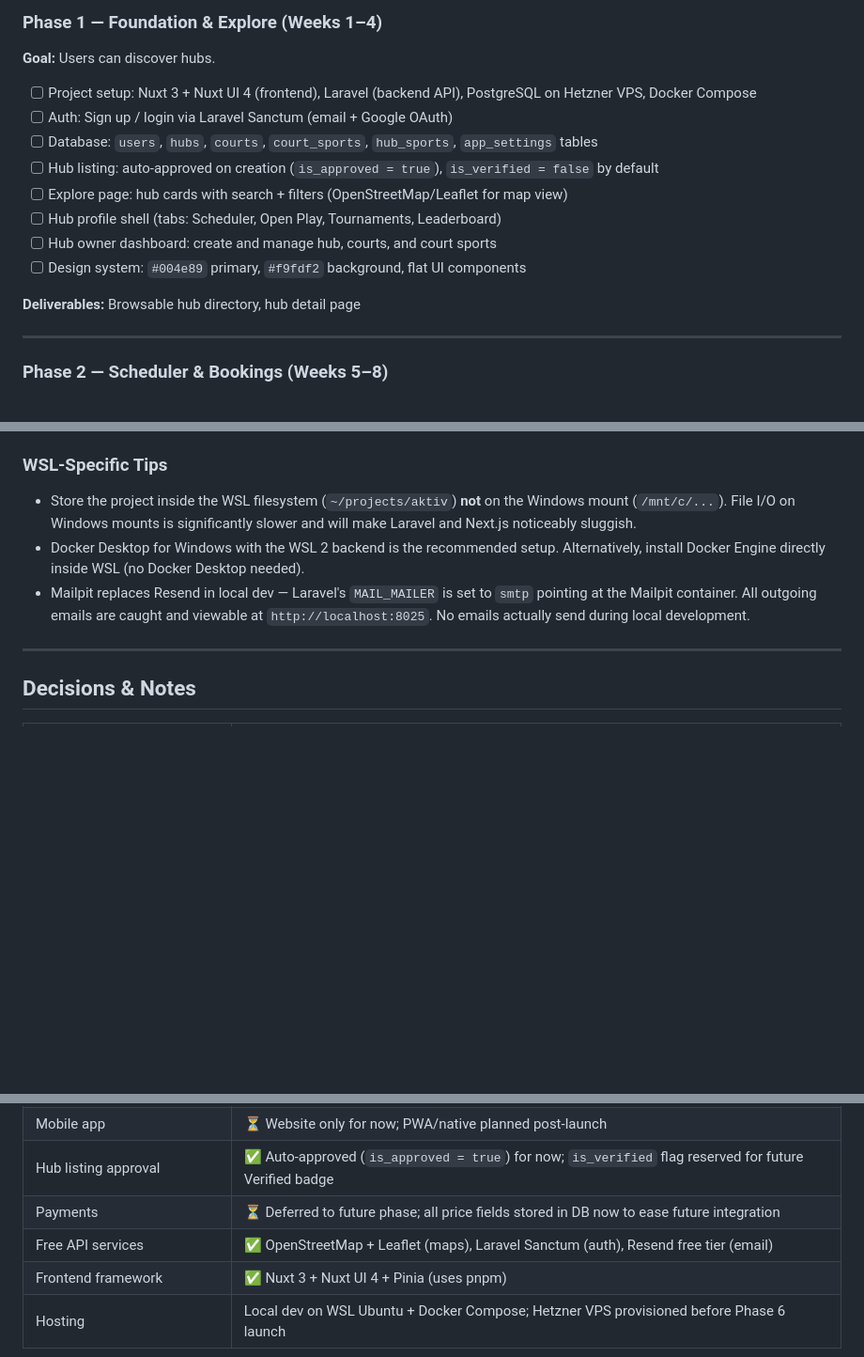
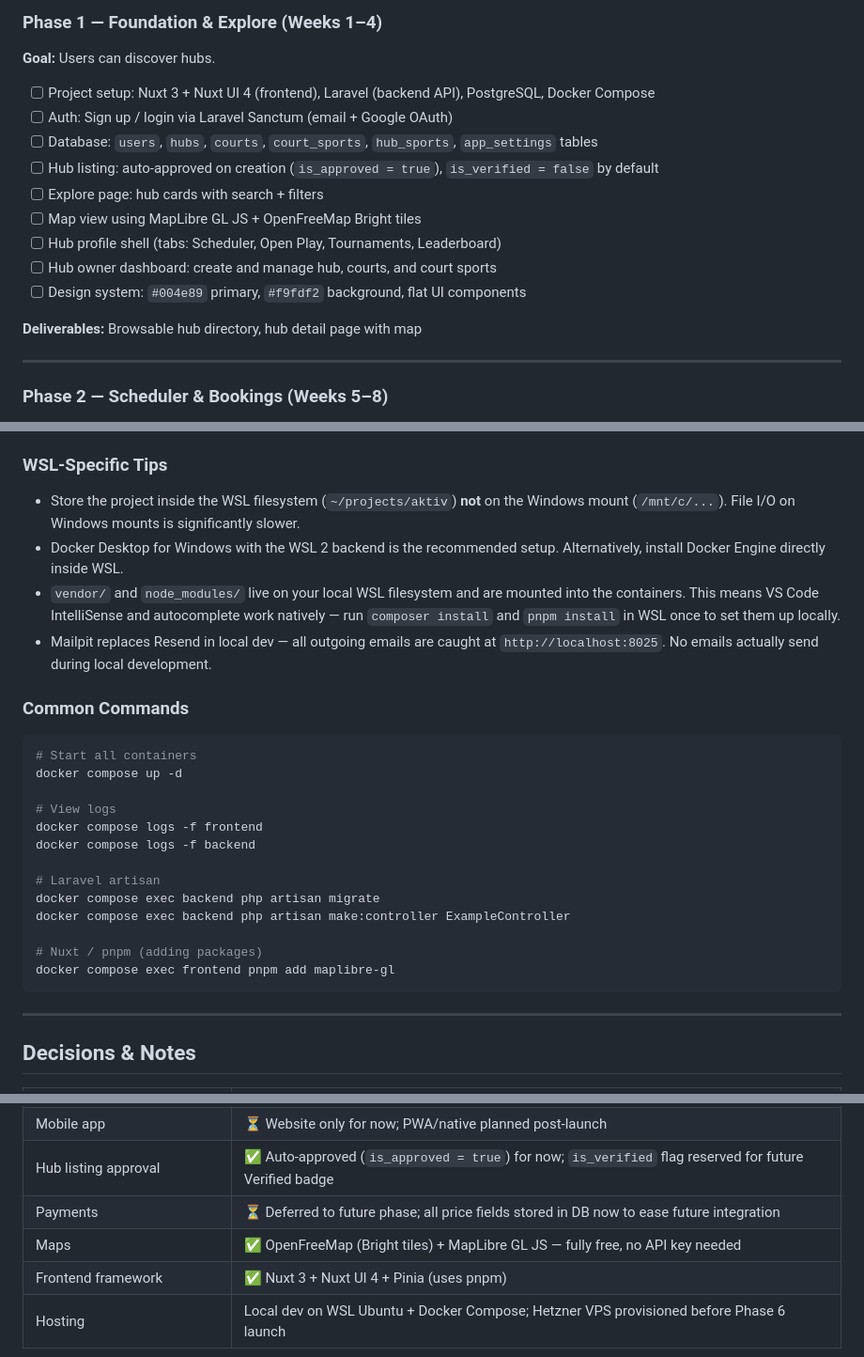
Before and after one commit to amelitoalcuitas/aktiv, a Markdown page: README.md, 3 parts joined by grey strips. Shown at 94% size. Rendered like a GitHub page; blank space fills up the shorter version.

````diff
--- a/README.md
+++ b/README.md
@@ -263,16 +263,17 @@ hub_reviews
 
 **Goal:** Users can discover hubs.
 
-- [ ] Project setup: Nuxt 3 + Nuxt UI 4 (frontend), Laravel (backend API), PostgreSQL on Hetzner VPS, Docker Compose
+- [ ] Project setup: Nuxt 3 + Nuxt UI 4 (frontend), Laravel (backend API), PostgreSQL, Docker Compose
 - [ ] Auth: Sign up / login via Laravel Sanctum (email + Google OAuth)
 - [ ] Database: `users`, `hubs`, `courts`, `court_sports`, `hub_sports`, `app_settings` tables
 - [ ] Hub listing: auto-approved on creation (`is_approved = true`), `is_verified = false` by default
-- [ ] Explore page: hub cards with search + filters (OpenStreetMap/Leaflet for map view)
+- [ ] Explore page: hub cards with search + filters
+- [ ] Map view using MapLibre GL JS + OpenFreeMap Bright tiles
 - [ ] Hub profile shell (tabs: Scheduler, Open Play, Tournaments, Leaderboard)
 - [ ] Hub owner dashboard: create and manage hub, courts, and court sports
 - [ ] Design system: `#004e89` primary, `#f9fdf2` background, flat UI components
 
-**Deliverables:** Browsable hub directory, hub detail page
+**Deliverables:** Browsable hub directory, hub detail page with map
 
 ---
 
@@ -416,9 +426,28 @@ hub_reviews
 
 ### WSL-Specific Tips
 
-- Store the project inside the WSL filesystem (`~/projects/aktiv`) **not** on the Windows mount (`/mnt/c/...`). File I/O on Windows mounts is significantly slower and will make Laravel and Next.js noticeably sluggish.
-- Docker Desktop for Windows with the WSL 2 backend is the recommended setup. Alternatively, install Docker Engine directly inside WSL (no Docker Desktop needed).
-- Mailpit replaces Resend in local dev — Laravel's `MAIL_MAILER` is set to `smtp` pointing at the Mailpit container. All outgoing emails are caught and viewable at `http://localhost:8025`. No emails actually send during local development.
+- Store the project inside the WSL filesystem (`~/projects/aktiv`) **not** on the Windows mount (`/mnt/c/...`). File I/O on Windows mounts is significantly slower.
+- Docker Desktop for Windows with the WSL 2 backend is the recommended setup. Alternatively, install Docker Engine directly inside WSL.
+- `vendor/` and `node_modules/` live on your local WSL filesystem and are mounted into the containers. This means VS Code IntelliSense and autocomplete work natively — run `composer install` and `pnpm install` in WSL once to set them up locally.
+- Mailpit replaces Resend in local dev — all outgoing emails are caught at `http://localhost:8025`. No emails actually send during local development.
+
+### Common Commands
+
+```bash
+# Start all containers
+docker compose up -d
+
+# View logs
+docker compose logs -f frontend
+docker compose logs -f backend
+
+# Laravel artisan
+docker compose exec backend php artisan migrate
+docker compose exec backend php artisan make:controller ExampleController
+
+# Nuxt / pnpm (adding packages)
+docker compose exec frontend pnpm add maplibre-gl
+```
 
 ---
 
@@ -432,6 +461,6 @@ hub_reviews
 | Mobile app                    | ⏳ Website only for now; PWA/native planned post-launch                                                |
 | Hub listing approval          | ✅ Auto-approved (`is_approved = true`) for now; `is_verified` flag reserved for future Verified badge |
 | Payments                      | ⏳ Deferred to future phase; all price fields stored in DB now to ease future integration              |
-| Free API services             | ✅ OpenStreetMap + Leaflet (maps), Laravel Sanctum (auth), Resend free tier (email)                    |
+| Maps                          | ✅ OpenFreeMap (Bright tiles) + MapLibre GL JS — fully free, no API key needed                         |
 | Frontend framework            | ✅ Nuxt 3 + Nuxt UI 4 + Pinia (uses pnpm)                                                              |
 | Hosting                       | Local dev on WSL Ubuntu + Docker Compose; Hetzner VPS provisioned before Phase 6 launch                |
````
Also changed, not shown: other parts of README.md (+39 -30 lines).
